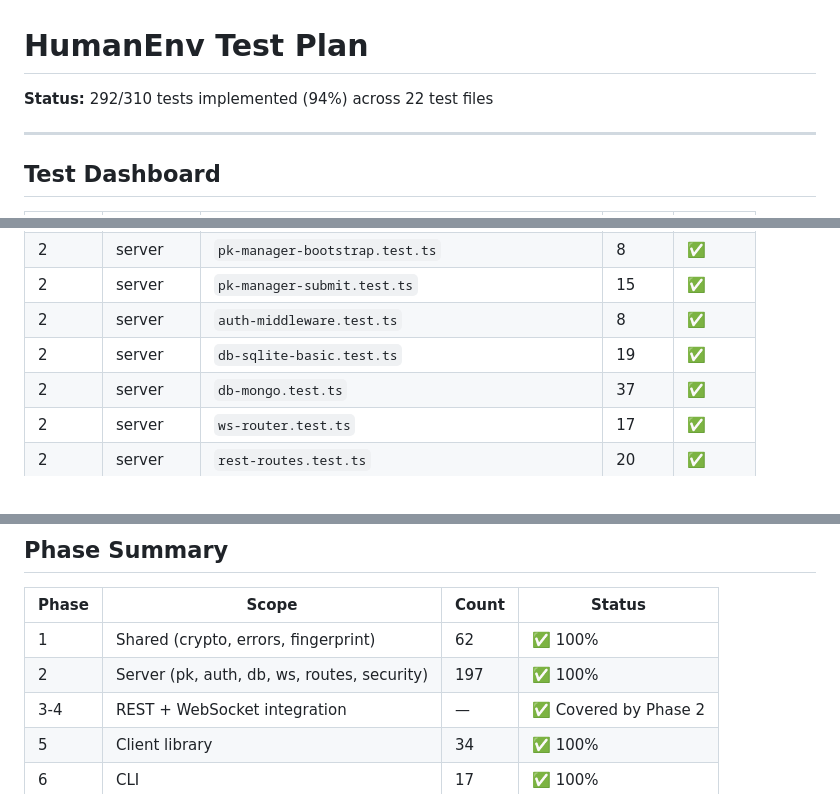
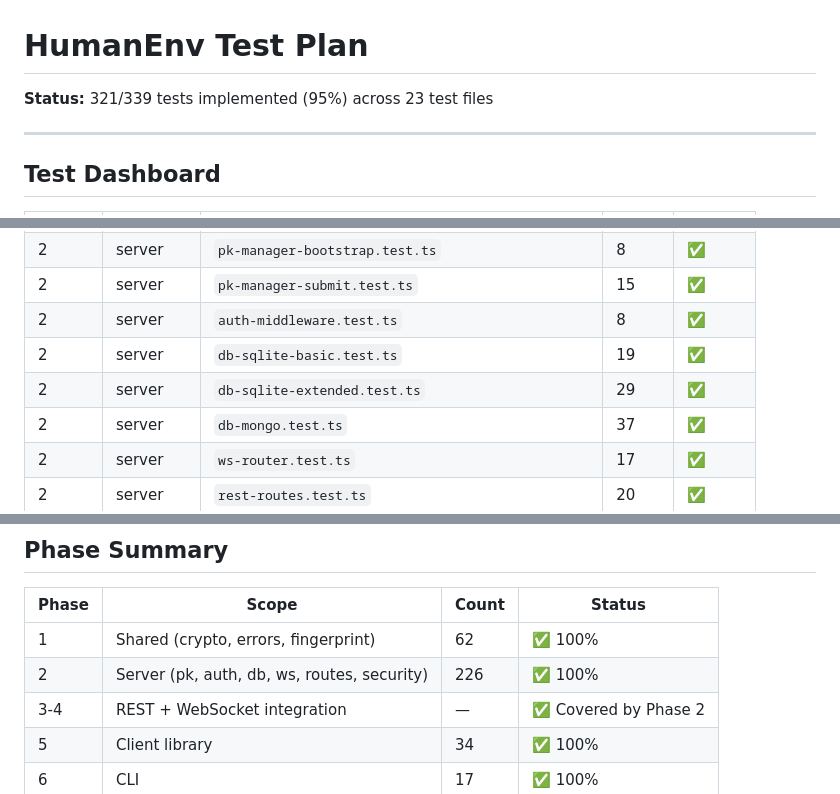
Before and after one commit to javimosch/humanenv, a Markdown page: docs/test-plan.md, 3 parts joined by grey strips. Drawn GitHub-style.

Commit message:
chore: Update test plan documentation with new test counts and added test file

```diff
--- a/docs/test-plan.md
+++ b/docs/test-plan.md
@@ -1,6 +1,6 @@
 # HumanEnv Test Plan
 
-**Status:** 292/310 tests implemented (94%) across 22 test files
+**Status:** 321/339 tests implemented (95%) across 23 test files
 
 ---
 
@@ -17,6 +17,7 @@
 | 2 | server | `pk-manager-submit.test.ts` | 15 | ✅ |
 | 2 | server | `auth-middleware.test.ts` | 8 | ✅ |
 | 2 | server | `db-sqlite-basic.test.ts` | 19 | ✅ |
+| 2 | server | `db-sqlite-extended.test.ts` | 29 | ✅ |
 | 2 | server | `db-mongo.test.ts` | 37 | ✅ |
 | 2 | server | `ws-router.test.ts` | 17 | ✅ |
 | 2 | server | `rest-routes.test.ts` | 20 | ✅ |
@@ -45,7 +46,7 @@
 | Phase | Scope | Count | Status |
 |-------|-------|-------|--------|
 | 1 | Shared (crypto, errors, fingerprint) | 62 | ✅ 100% |
-| 2 | Server (pk, auth, db, ws, routes, security) | 197 | ✅ 100% |
+| 2 | Server (pk, auth, db, ws, routes, security) | 226 | ✅ 100% |
 | 3-4 | REST + WebSocket integration | — | ✅ Covered by Phase 2 |
 | 5 | Client library | 34 | ✅ 100% |
 | 6 | CLI | 17 | ✅ 100% |
```
